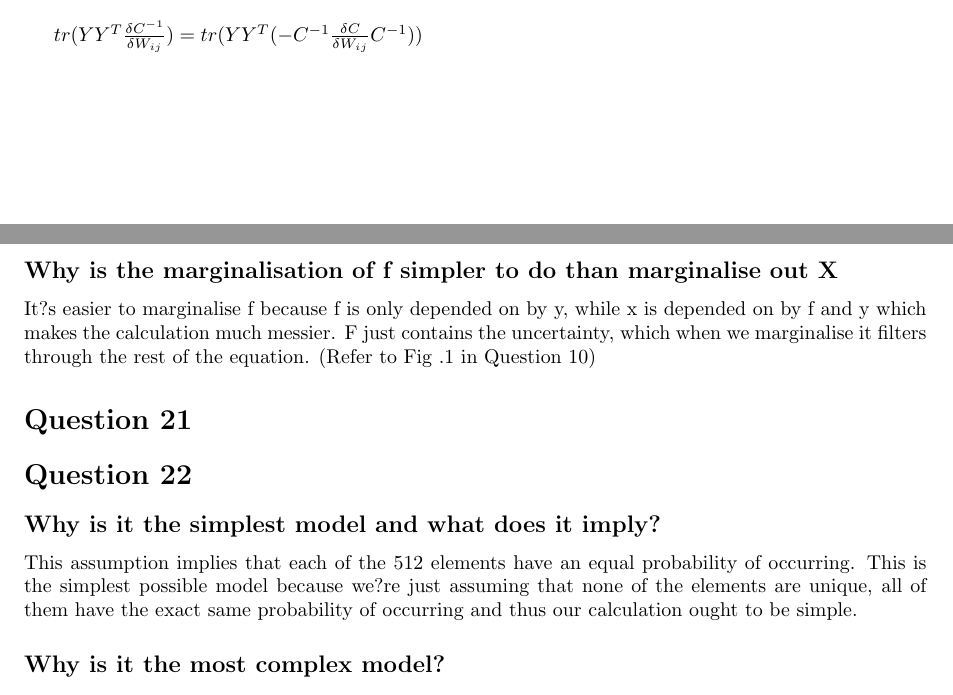
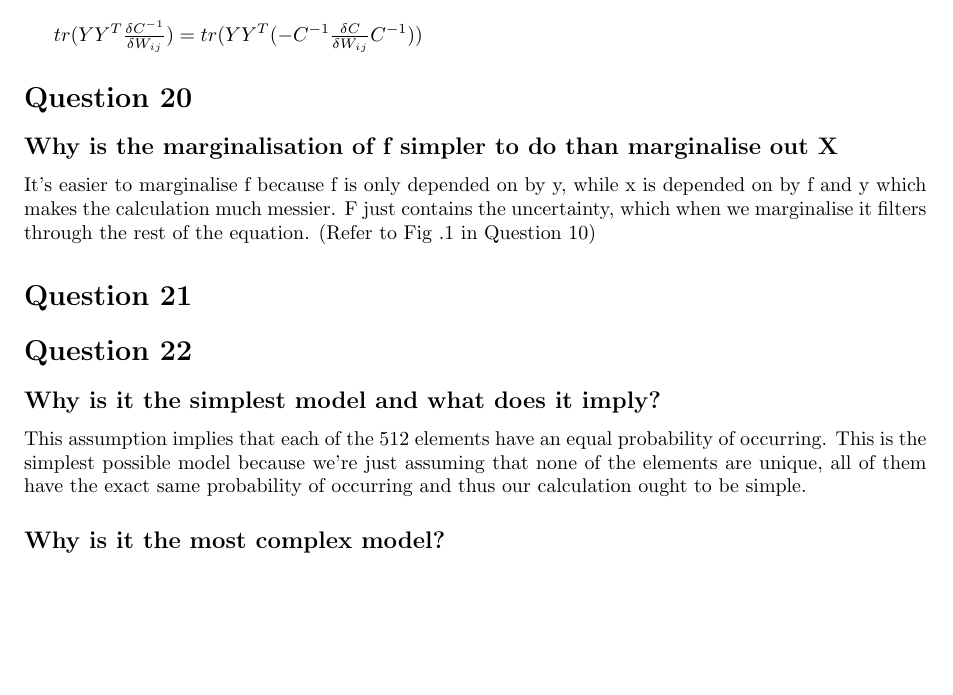
Before and after one commit to Aidan-acad/machineLearningjupNote, a LaTeX document (coursework1.tex): two parts of pages 8 and 9 of 9 before the commit and part of page 8 of 8 after it, the two joined at a grey line, cut so that both start at the same text, the shorter picture padded with empty space. Compiled offline with pdfLaTeX.

Commit message:
made it look nicer

```diff
--- a/coursework1.tex
+++ b/coursework1.tex
@@ -236,14 +233,14 @@ Now we have the derivative all alone, so: \\
 
 \section*{Question 20}
 \subsection*{Why is the marginalisation of f simpler to do than marginalise out X}
-It?s easier to marginalise f because f is only depended on by y, while x is depended on by f and y which makes the calculation much messier. F just contains the uncertainty, which when we marginalise it filters through the rest of the equation. (Refer to Fig .1 in Question 10)
+It's easier to marginalise f because f is only depended on by y, while x is depended on by f and y which makes the calculation much messier. F just contains the uncertainty, which when we marginalise it filters through the rest of the equation. (Refer to Fig .1 in Question 10)
 
 \section*{Question 21}
 
 \section*{Question 22}
 \subsection*{Why is it the simplest model and what does it imply?}
 This assumption implies that each of the 512 elements have an equal probability of occurring.
-This is the simplest possible model because we?re just assuming that none of the elements are unique, all of them have the exact same probability of occurring and thus our calculation ought to be simple.
+This is the simplest possible model because we're just assuming that none of the elements are unique, all of them have the exact same probability of occurring and thus our calculation ought to be simple.
 \subsection*{Why is it the most complex model?}
 
 \section*{Question 30}
```
Also changed, not shown: coursework1.pdf, coursework1.tex (3 more changed lines).
